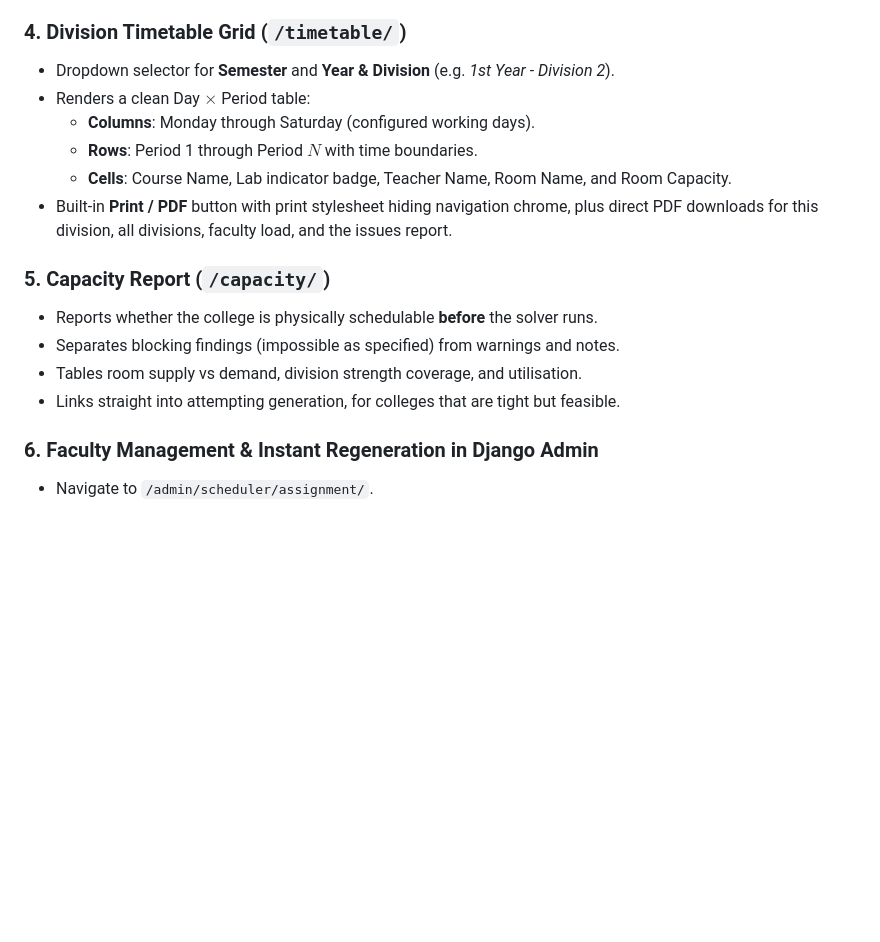
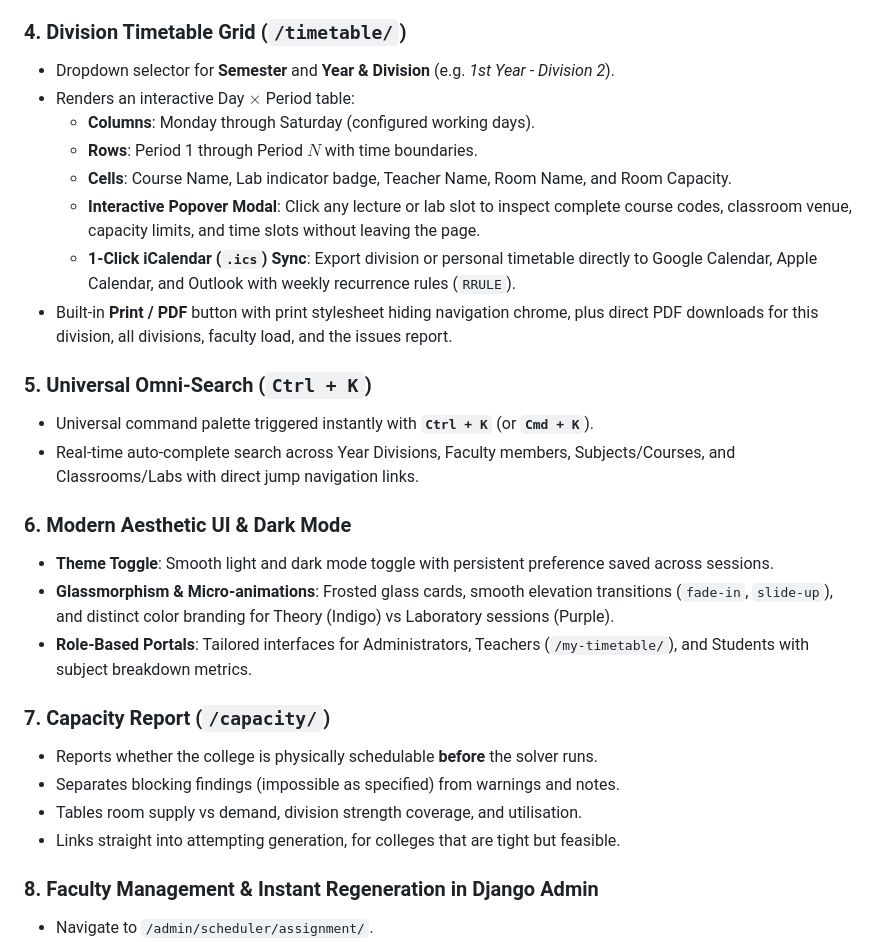
Before and after one commit to AyushSalvi1/EDI-Project, a Markdown page: README.md, the part around the change. Drawn GitHub-style; blank space fills up the shorter version.

Commit message:
Update README with dark mode, iCal sync, and omni-search features

```diff
--- a/README.md
+++ b/README.md
@@ -600,22 +600,35 @@ The application will be live at:
 ### 4. Division Timetable Grid (`/timetable/`)
 
 - Dropdown selector for **Semester** and **Year & Division** (e.g. _1st Year - Division 2_).
-- Renders a clean Day $\times$ Period table:
+- Renders an interactive Day $\times$ Period table:
   - **Columns**: Monday through Saturday (configured working days).
   - **Rows**: Period 1 through Period $N$ with time boundaries.
   - **Cells**: Course Name, Lab indicator badge, Teacher Name, Room Name, and Room Capacity.
+  - **Interactive Popover Modal**: Click any lecture or lab slot to inspect complete course codes, classroom venue, capacity limits, and time slots without leaving the page.
+  - **1-Click iCalendar (`.ics`) Sync**: Export division or personal timetable directly to Google Calendar, Apple Calendar, and Outlook with weekly recurrence rules (`RRULE`).
 - Built-in **Print / PDF** button with print stylesheet hiding navigation chrome,
   plus direct PDF downloads for this division, all divisions, faculty load, and
   the issues report.
 
-### 5. Capacity Report (`/capacity/`)
+### 5. Universal Omni-Search (`Ctrl + K`)
+
+- Universal command palette triggered instantly with **`Ctrl + K`** (or **`Cmd + K`**).
+- Real-time auto-complete search across Year Divisions, Faculty members, Subjects/Courses, and Classrooms/Labs with direct jump navigation links.
+
+### 6. Modern Aesthetic UI & Dark Mode
+
+- **Theme Toggle**: Smooth light and dark mode toggle with persistent preference saved across sessions.
+- **Glassmorphism & Micro-animations**: Frosted glass cards, smooth elevation transitions (`fade-in`, `slide-up`), and distinct color branding for Theory (Indigo) vs Laboratory sessions (Purple).
+- **Role-Based Portals**: Tailored interfaces for Administrators, Teachers (`/my-timetable/`), and Students with subject breakdown metrics.
+
+### 7. Capacity Report (`/capacity/`)
 
 - Reports whether the college is physically schedulable **before** the solver runs.
 - Separates blocking findings (impossible as specified) from warnings and notes.
 - Tables room supply vs demand, division strength coverage, and utilisation.
 - Links straight into attempting generation, for colleges that are tight but feasible.
 
-### 6. Faculty Management & Instant Regeneration in Django Admin
+### 8. Faculty Management & Instant Regeneration in Django Admin
 
 - Navigate to `/admin/scheduler/assignment/`.
 - Replace a teacher on any assignment.
```
